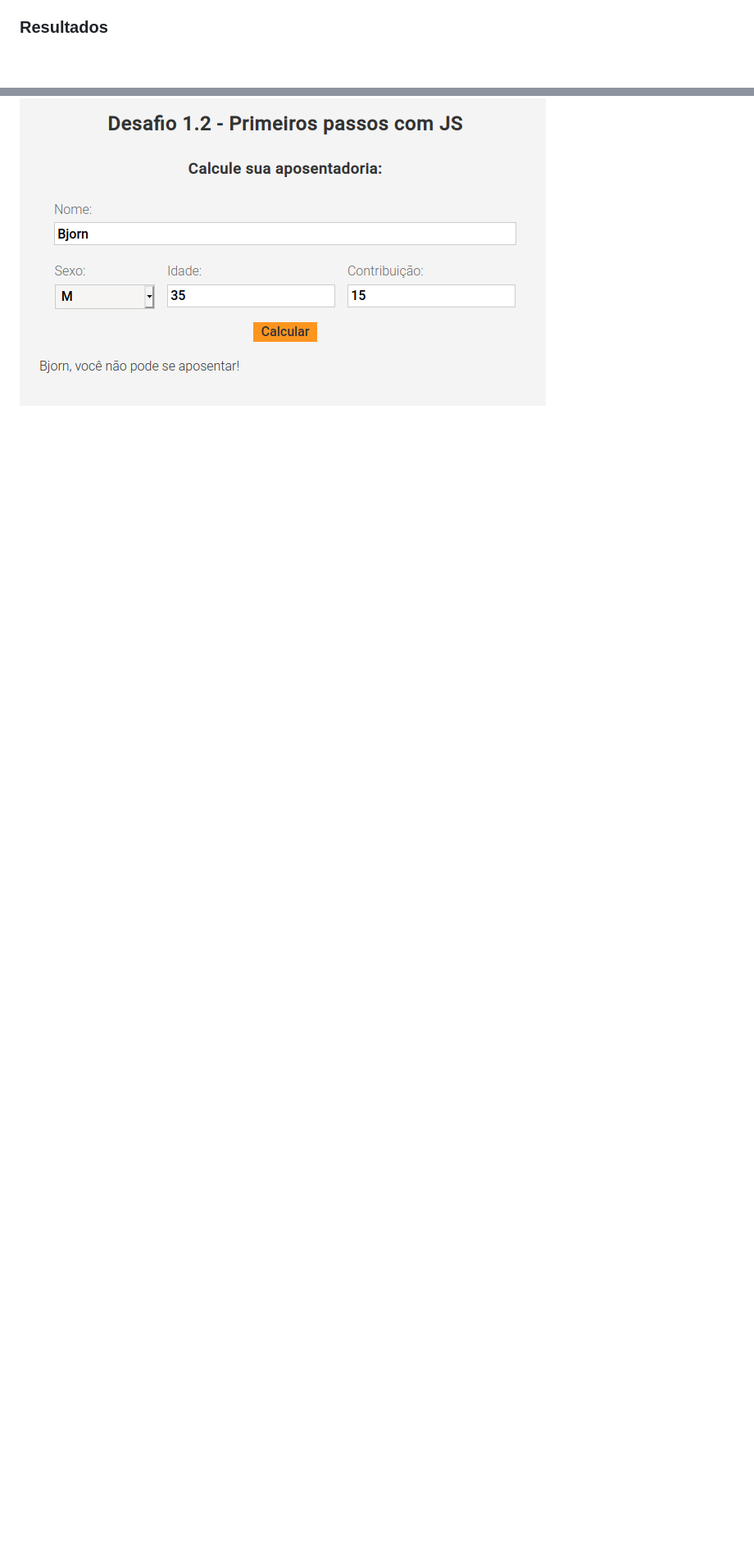
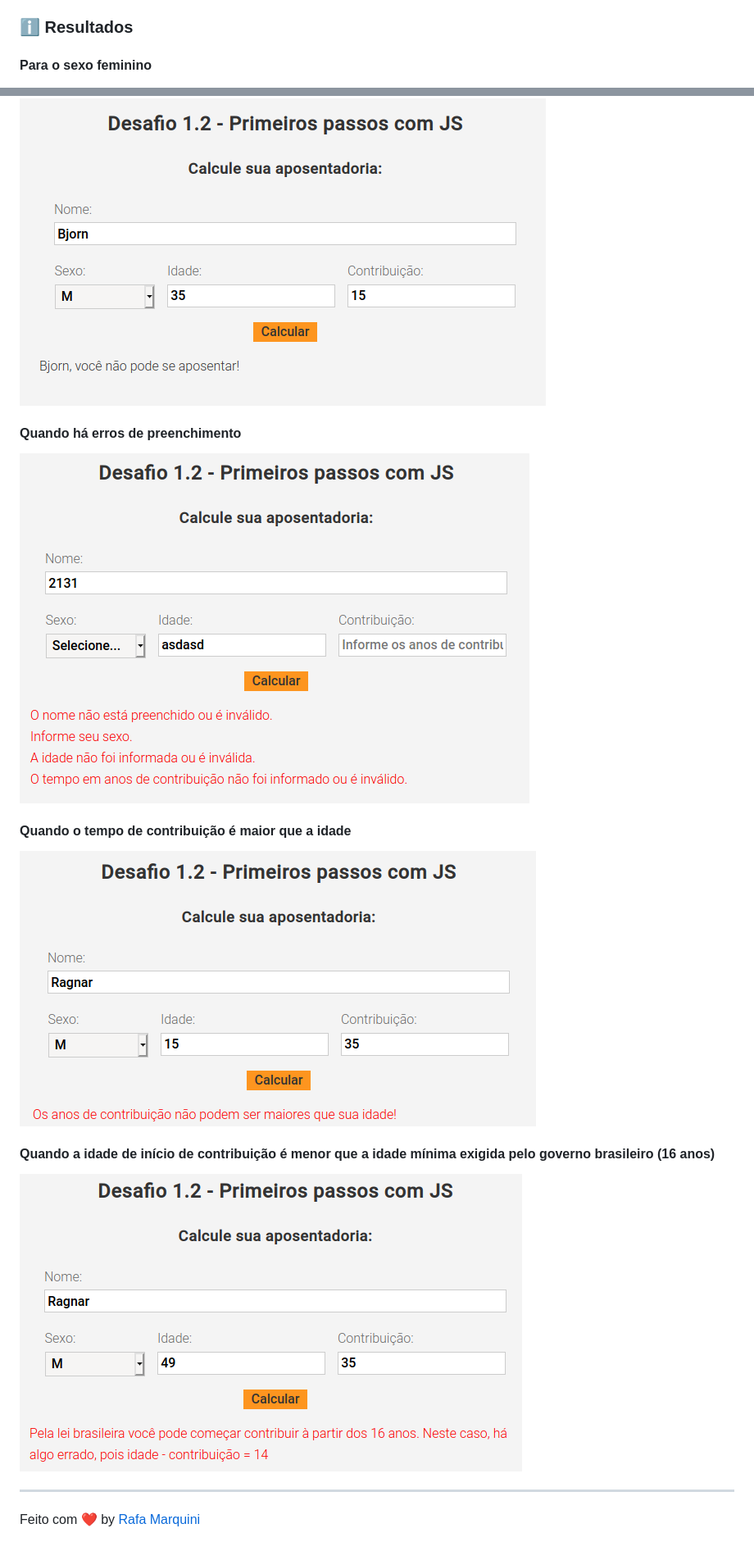
Before and after one commit to rmmarquini/desafios-launchbase, a Markdown page: desafio1/README.md, 2 parts joined by grey strips. Shown: that part at 82% size. Drawn GitHub-style; pictures changed too: assets/img/aposentadoria-cont-maior-idd.png (added), assets/img/aposentadoria-erros-preenchimento.png (added), assets/img/aposentadoria-idd-minima-errada.png (added); blank space fills up the shorter version.

Commit message:
Adicionado novas evidências e update REAME desafio 1

```diff
--- a/desafio1/README.md
+++ b/desafio1/README.md
@@ -45,6 +47,7 @@
     - Condicionais ternárias;
     - Interação com a DOM através de seletores.
 
-### Resultados
+### :information_source: Resultados
 
+#### Para o sexo feminino
 ![Para o sexo feminino](../assets/img/aposentadoria-f.png)
@@ -51 +56,14 @@
 ![Para o sexo masculino](../assets/img/aposentadoria-m.png)
+
+#### Quando há erros de preenchimento
+![Quando há erros de preenchimento](../assets/img/aposentadoria-erros-preenchimento.png)
+
+#### Quando o tempo de contribuição é maior que a idade
+![Contribuição é maior que a idade](../assets/img/aposentadoria-cont-maior-idd.png)
+
+#### Quando a idade de início de contribuição é menor que a idade mínima exigida pelo governo brasileiro (16 anos)
+![Idade de início de contribuição é menor que a idade mínima exigida](../assets/img/aposentadoria-idd-minima-errada.png)
+
+---
+
+Feito com :heart: by [Rafa Marquini](https://linkedin.com/in/rafamardegan)
```
Also changed, not shown: other parts of desafio1/README.md (+4 -0 lines).
